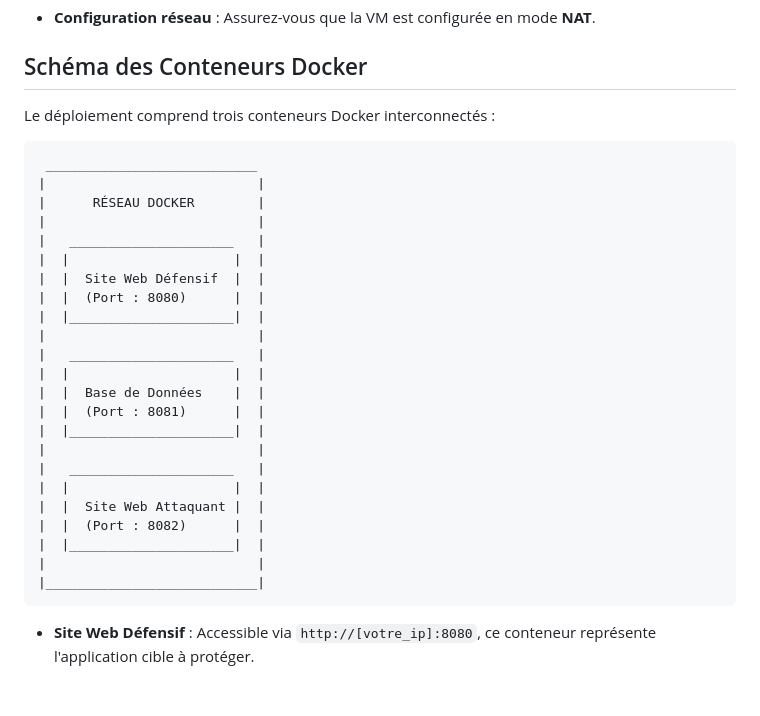
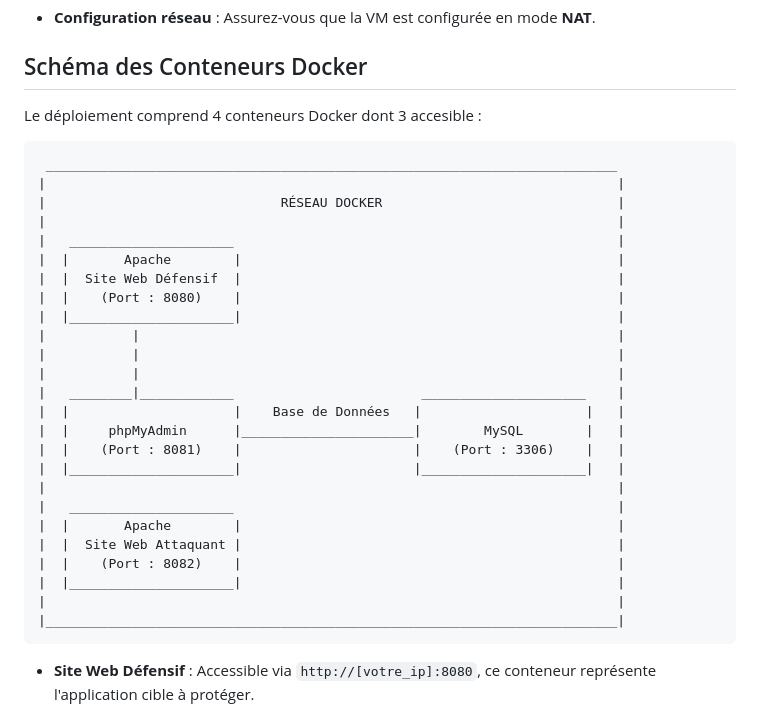
Before and after one commit to eDr0pko/deployment_demonstrateur, a Markdown page: README.md, the part around the change. GitHub-like rendering; blank space fills up the shorter version.

````diff
--- a/README.md
+++ b/README.md
@@ -10,32 +10,34 @@ Ce guide vous accompagne dans le déploiement d'un démonstrateur sur une machin
 
 ## Schéma des Conteneurs Docker
 
-Le déploiement comprend trois conteneurs Docker interconnectés :
+Le déploiement comprend 4 conteneurs Docker dont 3 accesible :
 
 ```
- ___________________________
-|                           |
-|      RÉSEAU DOCKER        |
-|                           |
-|   _____________________   |
-|  |                     |  |
-|  |  Site Web Défensif  |  |
-|  |  (Port : 8080)      |  |
-|  |_____________________|  |
-|                           |
-|   _____________________   |
-|  |                     |  |
-|  |  Base de Données    |  |
-|  |  (Port : 8081)      |  |
-|  |_____________________|  |
-|                           |
-|   _____________________   |
-|  |                     |  |
-|  |  Site Web Attaquant |  |
-|  |  (Port : 8082)      |  |
-|  |_____________________|  |
-|                           |
-|___________________________|
+ _________________________________________________________________________
+|                                                                         |
+|                              RÉSEAU DOCKER                              |
+|                                                                         |
+|   _____________________                                                 |
+|  |       Apache        |                                                |
+|  |  Site Web Défensif  |                                                |
+|  |    (Port : 8080)    |                                                |
+|  |_____________________|                                                |
+|           |                                                             |
+|           |                                                             |
+|           |                                                             |
+|   ________|____________                        _____________________    |
+|  |                     |    Base de Données   |                     |   |
+|  |     phpMyAdmin      |______________________|        MySQL        |   |
+|  |    (Port : 8081)    |                      |    (Port : 3306)    |   |
+|  |_____________________|                      |_____________________|   |
+|                                                                         |
+|   _____________________                                                 |
+|  |       Apache        |                                                |
+|  |  Site Web Attaquant |                                                |
+|  |    (Port : 8082)    |                                                |
+|  |_____________________|                                                |
+|                                                                         |
+|_________________________________________________________________________|
 ```
 
 - **Site Web Défensif** : Accessible via `http://[votre_ip]:8080`, ce conteneur représente l'application cible à protéger.
````
